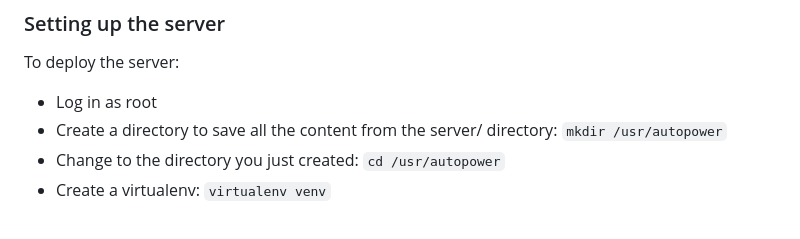
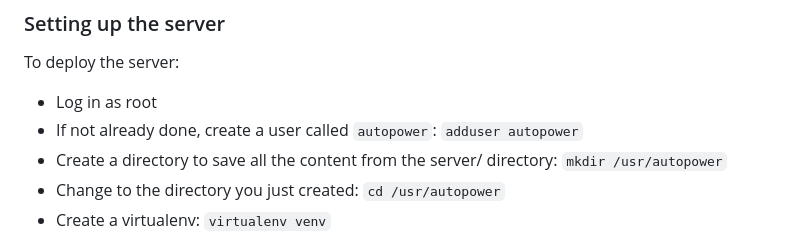
Before and after one commit to nsg-ethz/autopower, a Markdown page: server/README.md, the part around the change. Rendered like a GitHub page.

Commit message:
Add doc for autopower user creation

```diff
--- a/server/README.md
+++ b/server/README.md
@@ -39,6 +39,7 @@ Make the server.key file readable to the user running server.py.
 
 To deploy the server:
 * Log in as root
+* If not already done, create a user called `autopower`: `adduser autopower`
 * Create a directory to save all the content from the server/ directory: `mkdir /usr/autopower`
 * Change to the directory you just created: `cd /usr/autopower`
 * Create a virtualenv: `virtualenv venv`
```
